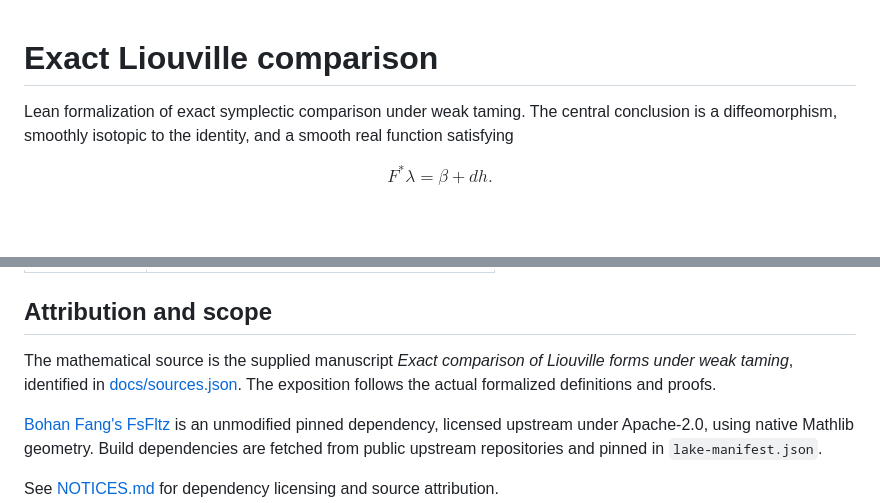
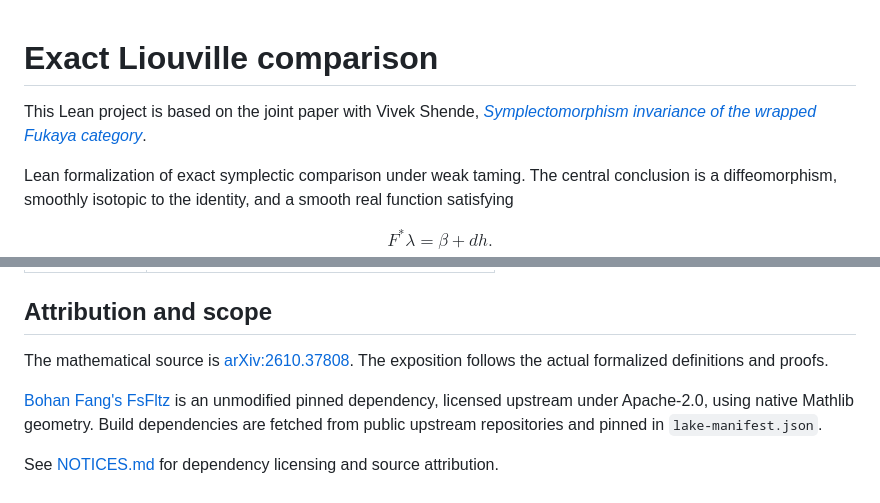
Before and after one commit to Hu-Mingyuan/exact-liouville-comparison, a Markdown page: README.md, 2 parts joined by grey strips. Drawn GitHub-style; blank space fills up the shorter version.

Commit message:
Cite arXiv:2610.37808 in README
Co-Authored-By: Claude Opus 5.5 <noreply@anthropic.com>

```diff
--- a/README.md
+++ b/README.md
@@ -1,4 +1,6 @@
 # Exact Liouville comparison
+
+This Lean project is based on the joint paper with Vivek Shende, [*Symplectomorphism invariance of the wrapped Fukaya category*](https://arxiv.org/abs/2610.37808).
 
 Lean formalization of exact symplectic comparison under weak taming. The central conclusion is a diffeomorphism, smoothly isotopic to the identity, and a smooth real function satisfying
 
@@ -121,7 +123,7 @@ The cache command uses the locked dependency revisions from public upstream repo
 
 ## Attribution and scope
 
-The mathematical source is the supplied manuscript *Exact comparison of Liouville forms under weak taming*, identified in [docs/sources.json](docs/sources.json). The exposition follows the actual formalized definitions and proofs.
+The mathematical source is [arXiv:2610.37808](https://arxiv.org/abs/2610.37808). The exposition follows the actual formalized definitions and proofs.
 
 [Bohan Fang's FsFltz](https://github.com/bohanfang/fs-fltz-minimal) is an unmodified pinned dependency, licensed upstream under Apache-2.0, using native Mathlib geometry. Build dependencies are fetched from public upstream repositories and pinned in `lake-manifest.json`.
 
```
